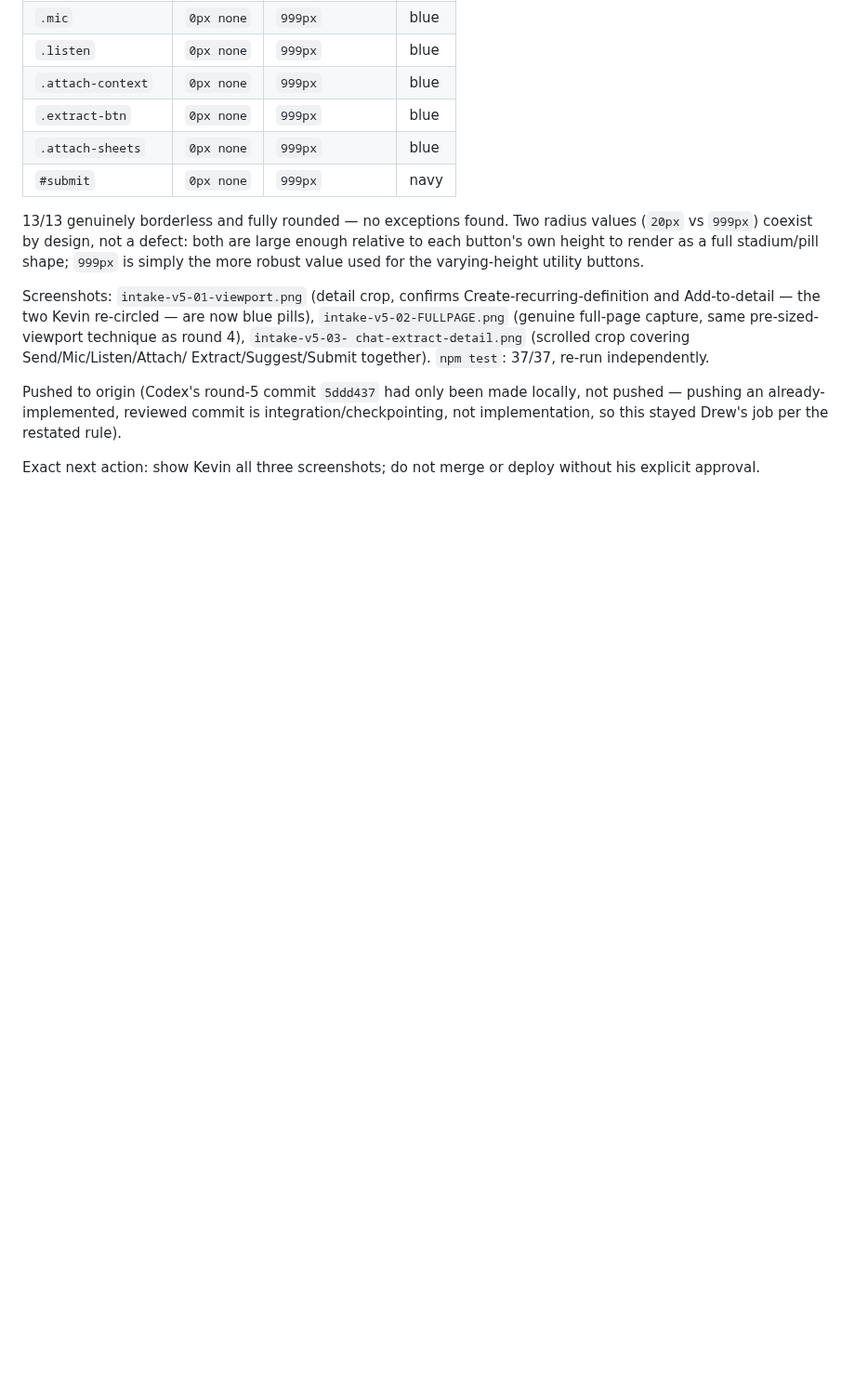
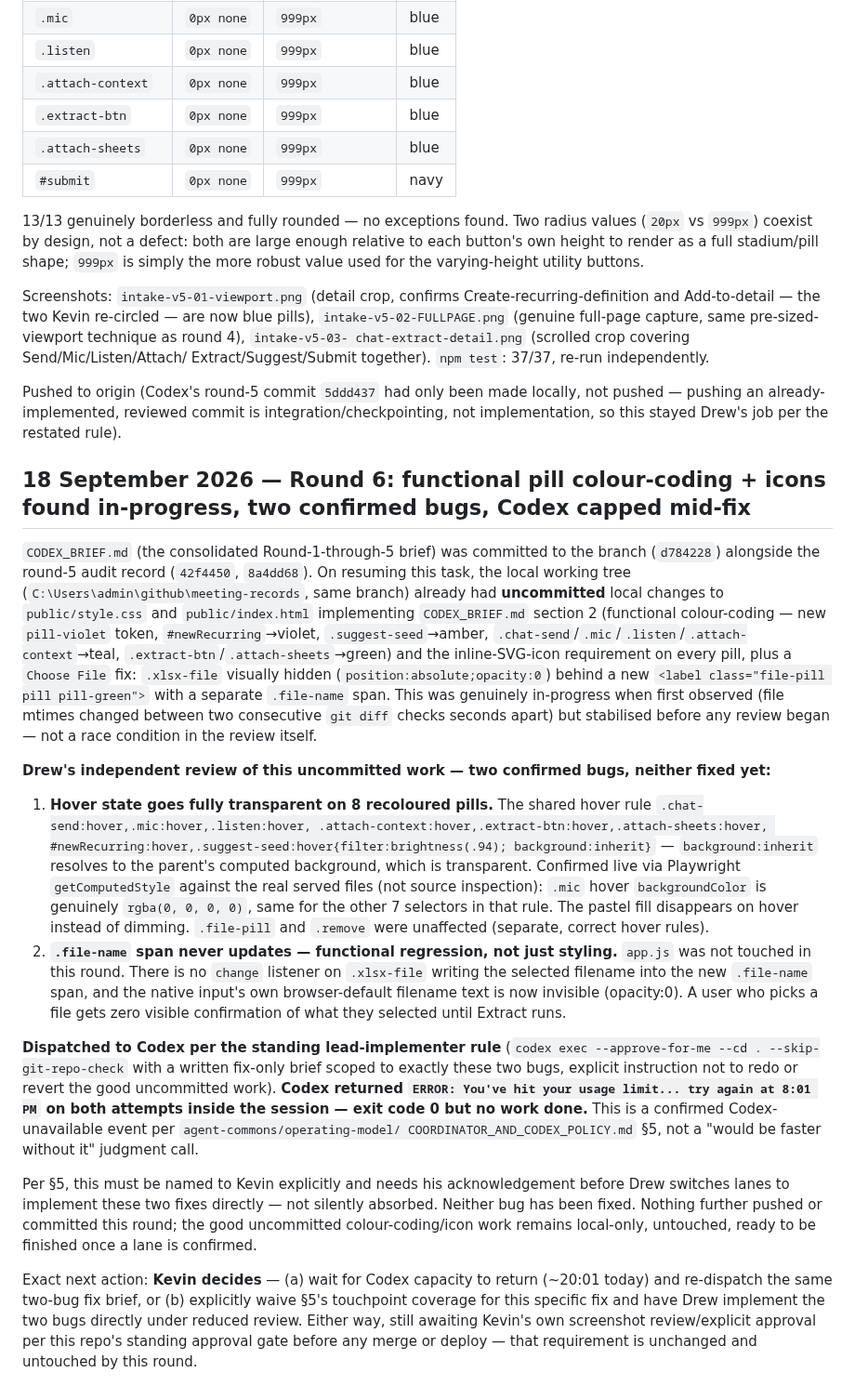
Before and after one commit to begb0037admin/meeting-records, a Markdown page: meeting-prep-intake/CHECKPOINT.md, the part around the change. Shown at 93% size. GitHub-like rendering; blank space fills up the shorter version.

Commit message:
Checkpoint: round-6 pill colour-coding review, two confirmed bugs, Codex capped
Reviewed in-progress uncommitted local work implementing CODEX_BRIEF.md's
functional pill colour-coding (violet/amber/teal/green) and inline SVG
icons. Confirmed live via Playwright getComputedStyle: a shared hover rule
sets background:inherit, making 8 recoloured pills go fully transparent on
hover; app.js was not updated to reflect the chosen filename in the new
.file-name span once the native file input was hidden. Dispatched a
scoped two-bug fix brief to Codex per the standing lead-implementer rule;
Codex returned a usage-limit error on both attempts (exit 0, no work
done) — a confirmed Codex-unavailable event per
agent-commons/operating-model/COORDINATOR_AND_CODEX_POLICY.md §5. Neither
bug is fixed. No public/ files touched this commit; the good uncommitted
colour-coding/icon work remains local-only pending Kevin's lane decision.

```diff
--- a/meeting-prep-intake/CHECKPOINT.md
+++ b/meeting-prep-intake/CHECKPOINT.md
@@ -1399,5 +1399,65 @@ locally, not pushed — pushing an already-implemented, reviewed commit is
 integration/checkpointing, not implementation, so this stayed Drew's job
 per the restated rule).
 
-Exact next action: show Kevin all three screenshots; do not merge or
-deploy without his explicit approval.
+## 18 September 2026 — Round 6: functional pill colour-coding + icons found in-progress, two confirmed bugs, Codex capped mid-fix
+
+`CODEX_BRIEF.md` (the consolidated Round-1-through-5 brief) was committed to
+the branch (`d784228`) alongside the round-5 audit record (`42f4450`,
+`8a4dd68`). On resuming this task, the local working tree
+(`C:\Users\admin\github\meeting-records`, same branch) already had
+**uncommitted** local changes to `public/style.css` and `public/index.html`
+implementing `CODEX_BRIEF.md` section 2 (functional colour-coding — new
+`pill-violet` token, `#newRecurring`→violet, `.suggest-seed`→amber,
+`.chat-send`/`.mic`/`.listen`/`.attach-context`→teal,
+`.extract-btn`/`.attach-sheets`→green) and the inline-SVG-icon requirement
+on every pill, plus a `Choose File` fix: `.xlsx-file` visually hidden
+(`position:absolute;opacity:0`) behind a new `<label class="file-pill pill
+pill-green">` with a separate `.file-name` span. This was genuinely
+in-progress when first observed (file mtimes changed between two
+consecutive `git diff` checks seconds apart) but stabilised before any
+review began — not a race condition in the review itself.
+
+**Drew's independent review of this uncommitted work — two confirmed bugs,
+neither fixed yet:**
+
+1. **Hover state goes fully transparent on 8 recoloured pills.** The
+   shared hover rule `.chat-send:hover,.mic:hover,.listen:hover,
+   .attach-context:hover,.extract-btn:hover,.attach-sheets:hover,
+   #newRecurring:hover,.suggest-seed:hover{filter:brightness(.94);
+   background:inherit}` — `background:inherit` resolves to the parent's
+   computed background, which is transparent. Confirmed live via Playwright
+   `getComputedStyle` against the real served files (not source
+   inspection): `.mic` hover `backgroundColor` is genuinely
+   `rgba(0, 0, 0, 0)`, same for the other 7 selectors in that rule. The
+   pastel fill disappears on hover instead of dimming. `.file-pill` and
+   `.remove` were unaffected (separate, correct hover rules).
+2. **`.file-name` span never updates — functional regression, not just
+   styling.** `app.js` was not touched in this round. There is no `change`
+   listener on `.xlsx-file` writing the selected filename into the new
+   `.file-name` span, and the native input's own browser-default filename
+   text is now invisible (opacity:0). A user who picks a file gets zero
+   visible confirmation of what they selected until Extract runs.
+
+**Dispatched to Codex per the standing lead-implementer rule** (`codex exec
+--approve-for-me --cd . --skip-git-repo-check` with a written fix-only
+brief scoped to exactly these two bugs, explicit instruction not to redo
+or revert the good uncommitted work). **Codex returned
+`ERROR: You've hit your usage limit... try again at 8:01 PM` on both
+attempts inside the session — exit code 0 but no work done.** This is a
+confirmed Codex-unavailable event per `agent-commons/operating-model/
+COORDINATOR_AND_CODEX_POLICY.md` §5, not a "would be faster without it"
+judgment call.
+
+Per §5, this must be named to Kevin explicitly and needs his acknowledgement
+before Drew switches lanes to implement these two fixes directly — not
+silently absorbed. Neither bug has been fixed. Nothing further pushed or
+committed this round; the good uncommitted colour-coding/icon work remains
+local-only, untouched, ready to be finished once a lane is confirmed.
+
+Exact next action: **Kevin decides** — (a) wait for Codex capacity to
+return (~20:01 today) and re-dispatch the same two-bug fix brief, or
+(b) explicitly waive §5's touchpoint coverage for this specific fix and
+have Drew implement the two bugs directly under reduced review. Either
+way, still awaiting Kevin's own screenshot review/explicit approval per
+this repo's standing approval gate before any merge or deploy — that
+requirement is unchanged and untouched by this round.
```
